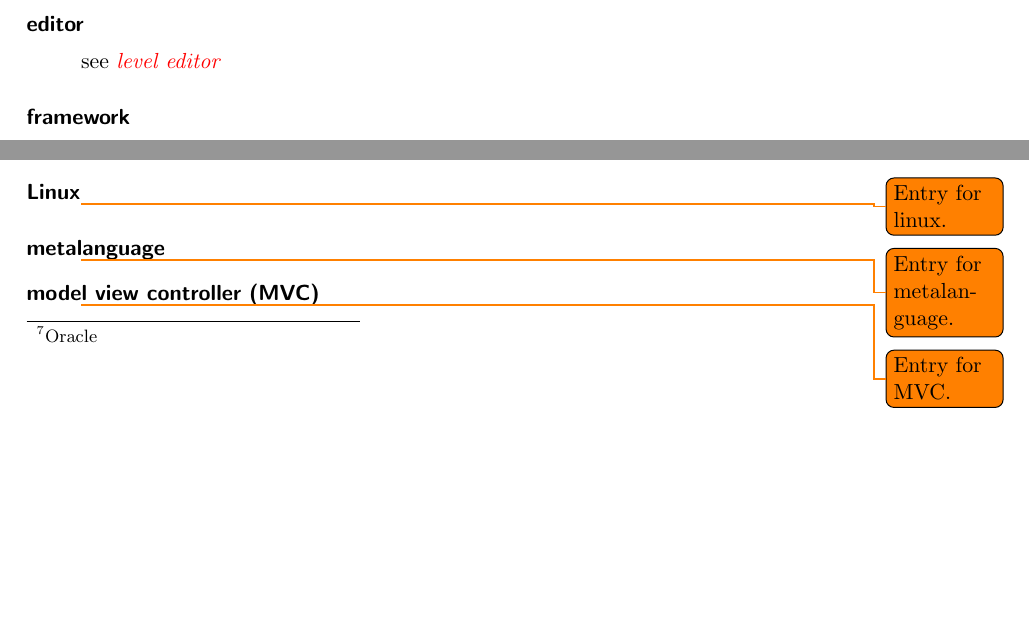
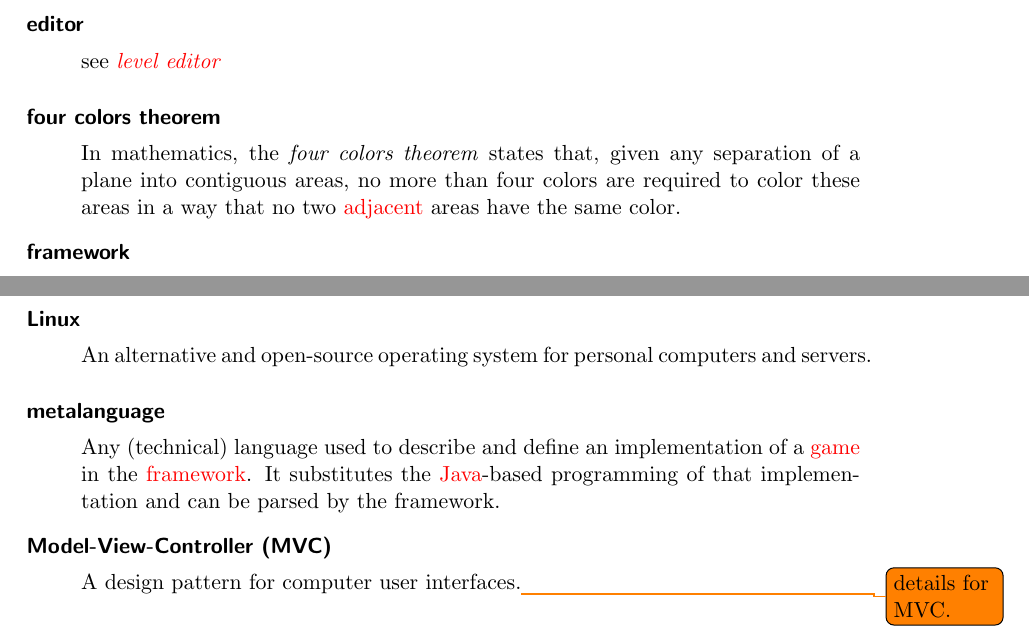
Before and after one commit to EmDee/Graphioli, a LaTeX document (pflichtenheft/pflichtenheft.tex, which reads pflichtenheft/glossary-entries.tex): two parts of pages 27 and 28 of 31 before the commit and two parts of pages 27 and 29 of 31 after it, joined at a grey line, cut so that both start at the same text, the shorter picture padded with empty space. Compiled offline with pdfLaTeX.

Commit message:
Entry for Linux, metalanguage, MVC, redo, four colors theorem, adjacent

```diff
--- a/pflichtenheft/glossary-entries.tex
+++ b/pflichtenheft/glossary-entries.tex
@@ -91,0 +96 @@ description={To restore a previous condition, e.g. a \gls{savegame} or the previ
+description={In mathematics, the \emph{four colors theorem} states that, given any separation of a plane into contiguous areas, no more than four colors are required to color these areas in a way that no two \gls{adjacent} areas have the same color.},
@@ -92,3 +101,5 @@ description={To restore a previous condition, e.g. a \gls{savegame} or the previ
+plural={adjacent}}
+
 \newglossaryentry{program}{name=program,
 description={see \emph{\gls{computer-program}}}}
 
@@ -160,15 +171,15 @@ description={A free and \Gls{linux}-based operating system.\footnote{openSUSE Pr
 plural={openSUSE}}
 
 \newglossaryentry{linux}{name=Linux,
-description={\todo{Entry for linux.}},
+description={An alternative and open-source operating system for personal computers and servers.},
 plural={Linuces}}
 
 \newglossaryentry{metalanguage}{name=metalanguage,
-description={\todo{Entry for metalanguage.}}}
+description={Any (technical) language used to describe and define an implementation of a \gls{game} in the \gls{framework}. It substitutes the \Gls{java}-based programming of that implementation and can be parsed by the framework.}}
 
-\newglossaryentry{mvc}{name=model view controller (MVC),
-description={\todo{Entry for MVC.}},
-plural={model view controllers (MVC)}}
+\newglossaryentry{mvc}{name=Model-View-Controller (MVC),
+description={A design pattern for computer user interfaces.\todo{details for MVC.}},
+plural={Model-View-Controllers (MVC)}}
 
 %
 % Acronyms
@@ -188,6 +199,6 @@ plural={model view controllers (MVC)}}
 
 \newacronym{BFS}{BFS}{Breadth-first search\protect\glsadd{breadth-first-search}}
 
-\newacronym{MVC}{MVC}{Model view controller\protect\glsadd{mvc}}
+\newacronym{MVC}{MVC}{Model-View-Controller\protect\glsadd{mvc}}
 
 \newacronym{ID}{ID}{Identification}
```
Also changed, not shown: pflichtenheft/glossary-entries.tex (8 more changed lines).
